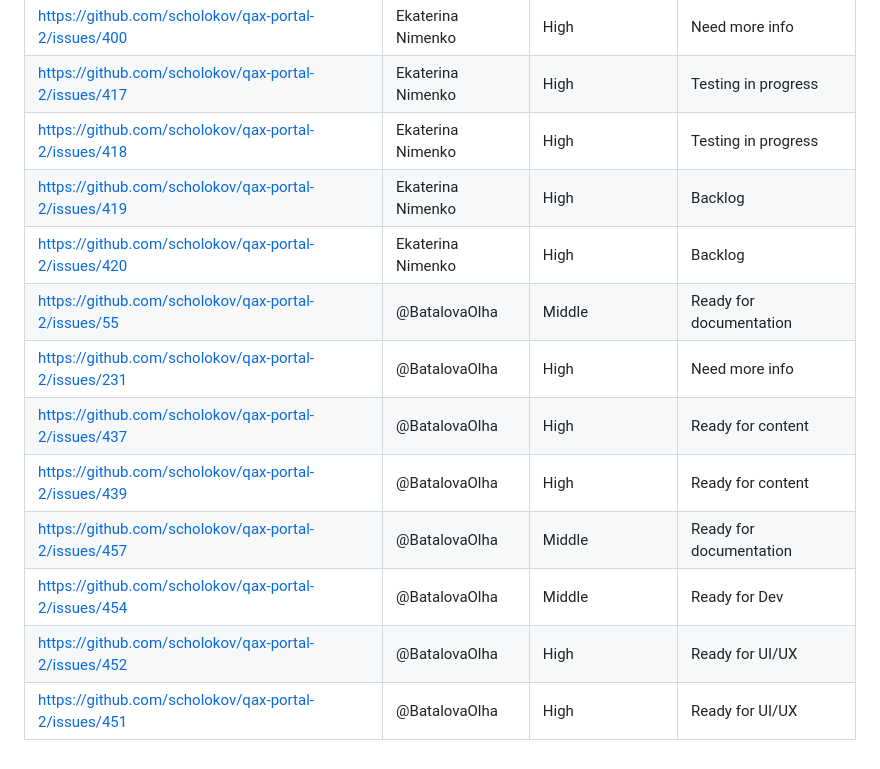
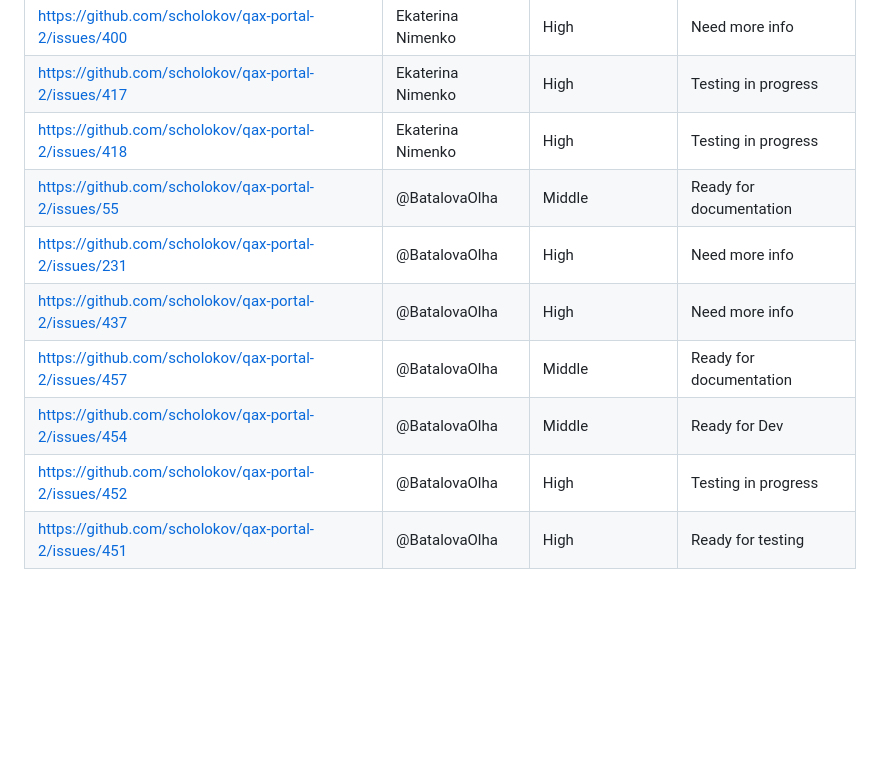
Before and after one commit to scholokov/qax-portal-2, a Markdown page: Meeting notes/Meeting notes 08.02.23.md, the part around the change. GitHub-like rendering; blank space fills up the shorter version.

```diff
--- a/Meeting notes/Meeting notes 08.02.23.md
+++ b/Meeting notes/Meeting notes 08.02.23.md
@@ -71,13 +71,10 @@
 | https://github.com/scholokov/qax-portal-2/issues/400|Ekaterina Nimenko| High    | Need more info|
 | https://github.com/scholokov/qax-portal-2/issues/417|Ekaterina Nimenko| High    | Testing in progress |
 | https://github.com/scholokov/qax-portal-2/issues/418|Ekaterina Nimenko| High    | Testing in progress|
-| https://github.com/scholokov/qax-portal-2/issues/419|Ekaterina Nimenko| High    | Backlog |
-| https://github.com/scholokov/qax-portal-2/issues/420|Ekaterina Nimenko| High    | Backlog |
 | https://github.com/scholokov/qax-portal-2/issues/55 |@BatalovaOlha| Middle  | Ready for documentation |
 | https://github.com/scholokov/qax-portal-2/issues/231|@BatalovaOlha| High    | Need more info |
-| https://github.com/scholokov/qax-portal-2/issues/437|@BatalovaOlha| High    | Ready for content |
-| https://github.com/scholokov/qax-portal-2/issues/439|@BatalovaOlha| High    |Ready for content |
+| https://github.com/scholokov/qax-portal-2/issues/437|@BatalovaOlha| High    | Need more info |
 | https://github.com/scholokov/qax-portal-2/issues/457|@BatalovaOlha| Middle  | Ready for documentation |
 | https://github.com/scholokov/qax-portal-2/issues/454|@BatalovaOlha| Middle  | Ready for Dev|
-| https://github.com/scholokov/qax-portal-2/issues/452|@BatalovaOlha| High  | Ready for UI/UX|
-| https://github.com/scholokov/qax-portal-2/issues/451|@BatalovaOlha| High  | Ready for UI/UX|
+| https://github.com/scholokov/qax-portal-2/issues/452|@BatalovaOlha| High  | Testing in progress |
+| https://github.com/scholokov/qax-portal-2/issues/451|@BatalovaOlha| High  | Ready for testing |
```
